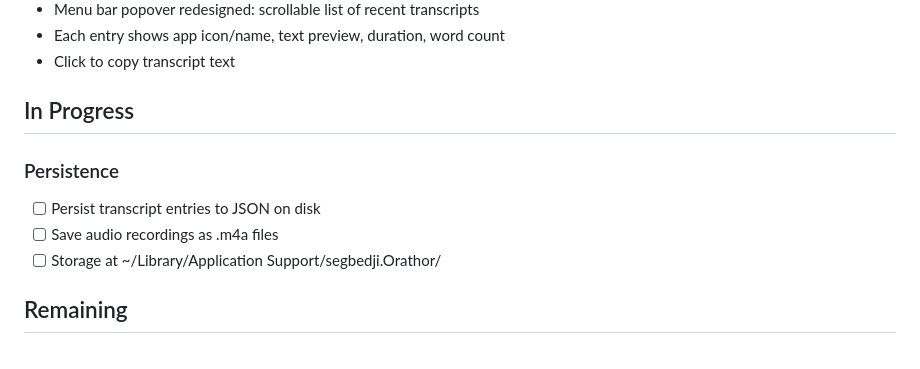
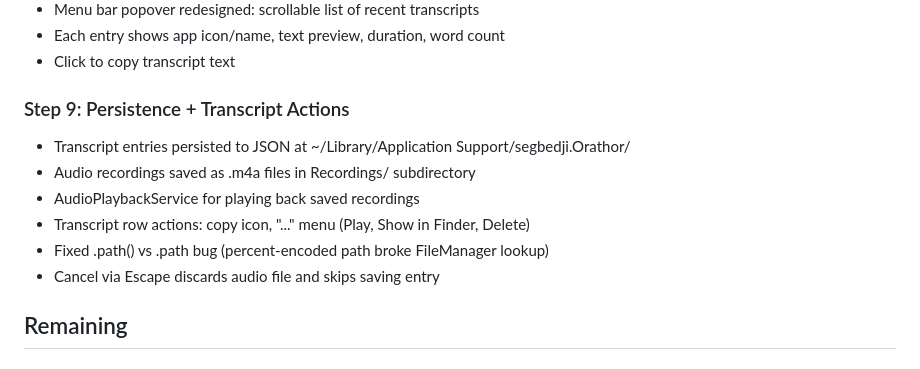
Before and after one commit to JustinyAhin/Orathor, a Markdown page: kb/progress.md, the part around the change. GitHub-like rendering.

Commit message:
Update progress: persistence and transcript actions complete
Co-Authored-By: Claude Opus 4.6 <noreply@anthropic.com>

```diff
--- a/kb/progress.md
+++ b/kb/progress.md
@@ -61,12 +61,13 @@
 - Each entry shows app icon/name, text preview, duration, word count
 - Click to copy transcript text
 
-## In Progress
-
-### Persistence
-- [ ] Persist transcript entries to JSON on disk
-- [ ] Save audio recordings as .m4a files
-- [ ] Storage at ~/Library/Application Support/segbedji.Orathor/
+### Step 9: Persistence + Transcript Actions
+- Transcript entries persisted to JSON at ~/Library/Application Support/segbedji.Orathor/
+- Audio recordings saved as .m4a files in Recordings/ subdirectory
+- AudioPlaybackService for playing back saved recordings
+- Transcript row actions: copy icon, "..." menu (Play, Show in Finder, Delete)
+- Fixed .path() vs .path bug (percent-encoded path broke FileManager lookup)
+- Cancel via Escape discards audio file and skips saving entry
 
 ## Remaining
 
```
